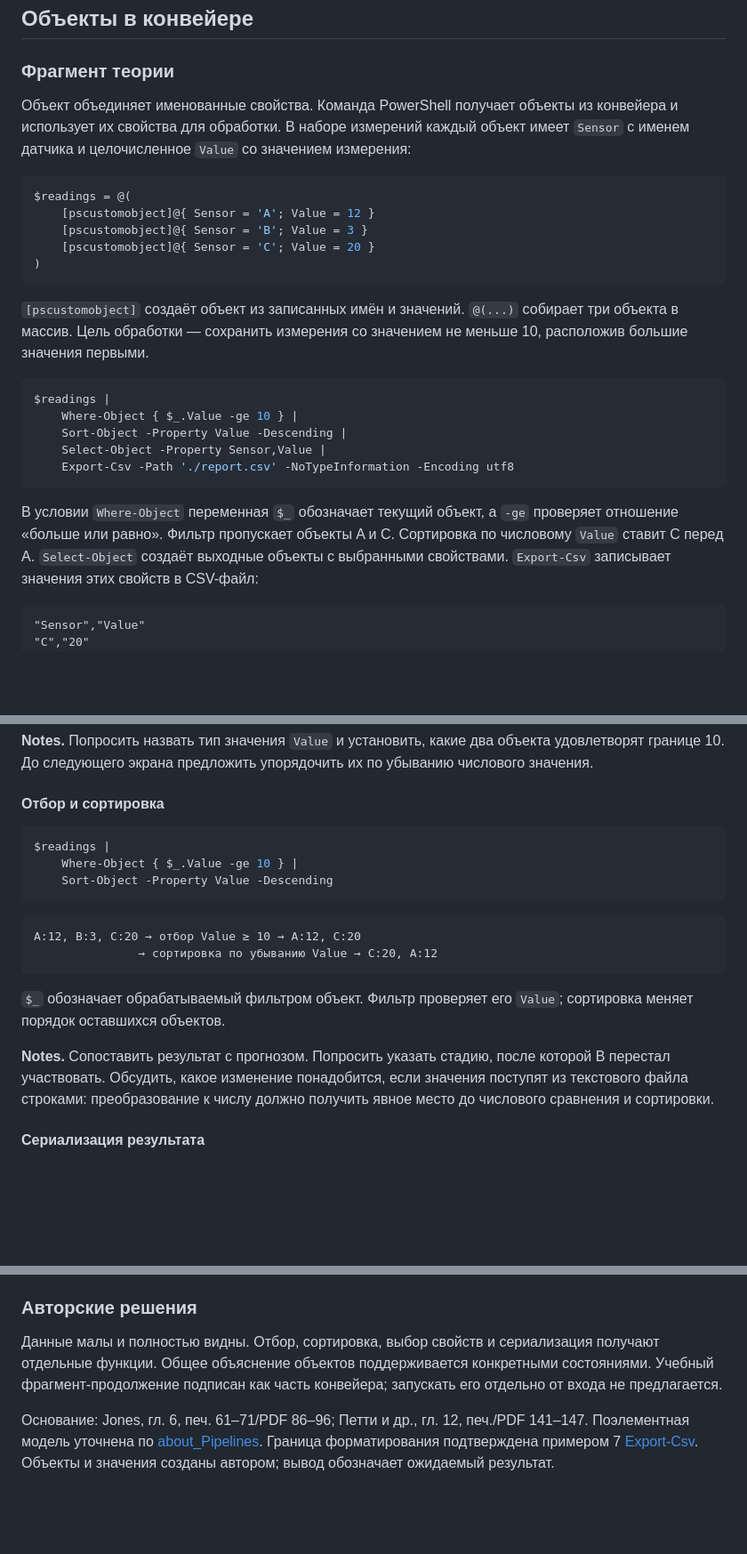
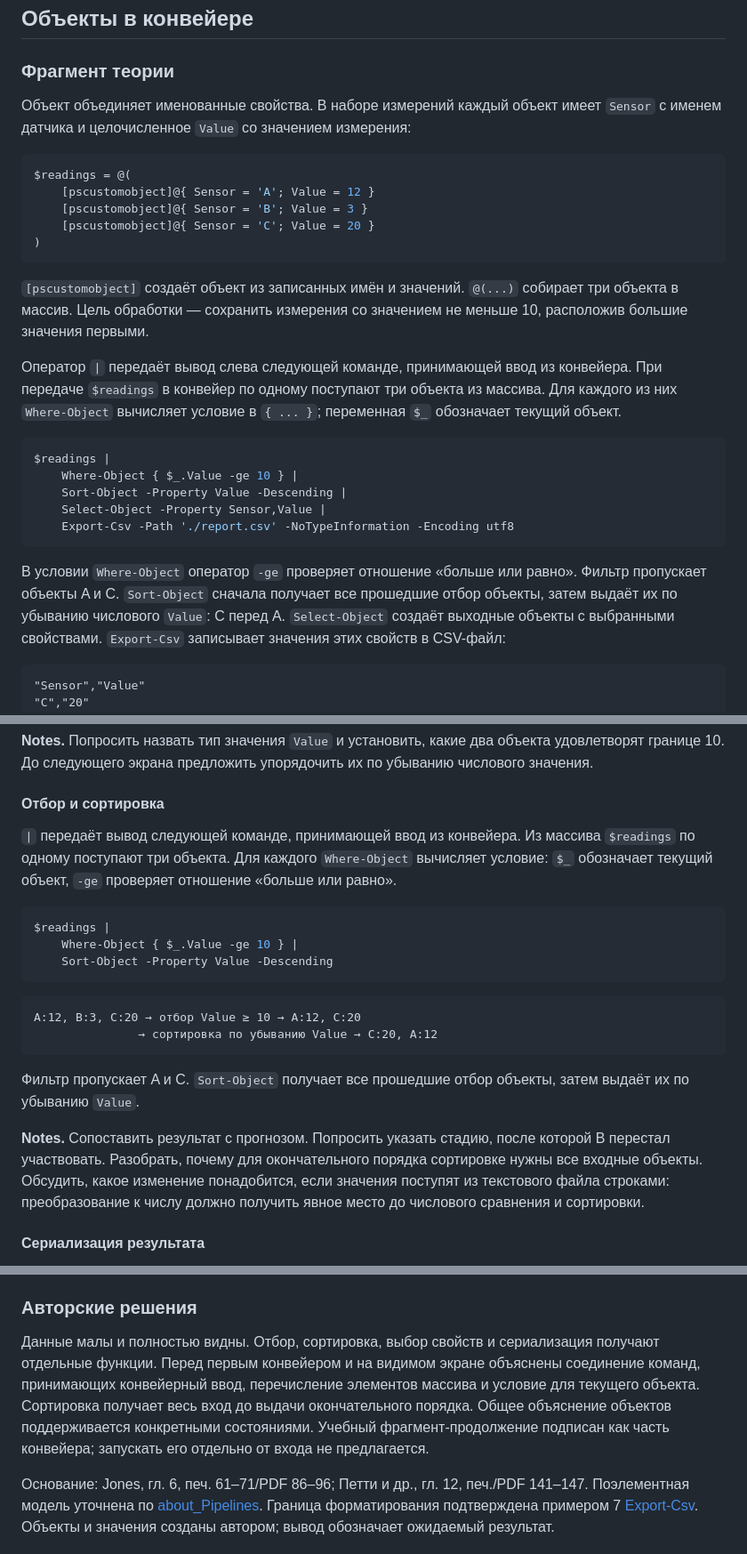
Before and after one commit to BSU-RFCT-Afonenko-Courses/System-Practice, a Markdown page: docs/authoring-examples.md, 3 parts joined by grey strips. Shown at 89% size. Drawn GitHub-style; blank space fills up the shorter version.

Commit message:
Объяснить передачу объектов и текущий элемент конвейера

````diff
--- a/docs/authoring-examples.md
+++ b/docs/authoring-examples.md
@@ -126,9 +126,8 @@ reports → .. → lab → input → room A.txt → north
 
 ### Фрагмент теории
 
-Объект объединяет именованные свойства. Команда PowerShell получает
-объекты из конвейера и использует их свойства для обработки.
-В наборе измерений каждый объект имеет `Sensor` с именем датчика
+Объект объединяет именованные свойства. В наборе измерений каждый
+объект имеет `Sensor` с именем датчика
 и целочисленное `Value` со значением измерения:
 
 ```powershell
@@ -143,6 +142,11 @@ $readings = @(
 `@(...)` собирает три объекта в массив. Цель обработки — сохранить
 измерения со значением не меньше 10, расположив большие значения первыми.
 
+Оператор `|` передаёт вывод слева следующей команде, принимающей ввод
+из конвейера. При передаче `$readings` в конвейер по одному поступают
+три объекта из массива. Для каждого из них `Where-Object` вычисляет
+условие в `{ ... }`; переменная `$_` обозначает текущий объект.
+
 ```powershell
 $readings |
     Where-Object { $_.Value -ge 10 } |
@@ -151,9 +155,10 @@ $readings |
     Export-Csv -Path './report.csv' -NoTypeInformation -Encoding utf8
 ```
 
-В условии `Where-Object` переменная `$_` обозначает текущий объект,
-а `-ge` проверяет отношение «больше или равно». Фильтр пропускает
-объекты A и C. Сортировка по числовому `Value` ставит C перед A.
+В условии `Where-Object` оператор `-ge` проверяет отношение
+«больше или равно». Фильтр пропускает объекты A и C. `Sort-Object`
+сначала получает все прошедшие отбор объекты, затем выдаёт их
+по убыванию числового `Value`: C перед A.
 `Select-Object` создаёт выходные объекты с выбранными свойствами.
 `Export-Csv` записывает значения этих свойств в CSV-файл:
 
@@ -192,6 +197,11 @@ $readings = @(
 
 #### Отбор и сортировка
 
+`|` передаёт вывод следующей команде, принимающей ввод из конвейера.
+Из массива `$readings` по одному поступают три объекта. Для каждого
+`Where-Object` вычисляет условие: `$_` обозначает текущий объект,
+`-ge` проверяет отношение «больше или равно».
+
 ```powershell
 $readings |
     Where-Object { $_.Value -ge 10 } |
@@ -203,11 +213,12 @@ A:12, B:3, C:20 → отбор Value ≥ 10 → A:12, C:20
                → сортировка по убыванию Value → C:20, A:12
 ```
 
-`$_` обозначает обрабатываемый фильтром объект. Фильтр проверяет
-его `Value`; сортировка меняет порядок оставшихся объектов.
+Фильтр пропускает A и C. `Sort-Object` получает все прошедшие отбор
+объекты, затем выдаёт их по убыванию `Value`.
 
 **Notes.** Сопоставить результат с прогнозом. Попросить указать стадию,
-после которой B перестал участвовать. Обсудить, какое изменение понадобится,
+после которой B перестал участвовать. Разобрать, почему для окончательного
+порядка сортировке нужны все входные объекты. Обсудить, какое изменение понадобится,
 если значения поступят из текстового файла строками: преобразование
 к числу должно получить явное место до числового сравнения и сортировки.
 
@@ -240,8 +251,12 @@ Select-Object -Property Sensor,Value |
 ### Авторские решения
 
 Данные малы и полностью видны. Отбор, сортировка, выбор свойств
-и сериализация получают отдельные функции. Общее объяснение объектов
-поддерживается конкретными состояниями. Учебный фрагмент-продолжение
+и сериализация получают отдельные функции. Перед первым конвейером
+и на видимом экране объяснены соединение команд, принимающих конвейерный
+ввод, перечисление элементов массива и условие для текущего объекта.
+Сортировка получает весь вход до выдачи окончательного порядка.
+Общее объяснение объектов поддерживается конкретными состояниями.
+Учебный фрагмент-продолжение
 подписан как часть конвейера; запускать его отдельно от входа не предлагается.
 
 Основание: Jones, гл. 6, печ. 61–71/PDF 86–96; Петти и др.,
````
